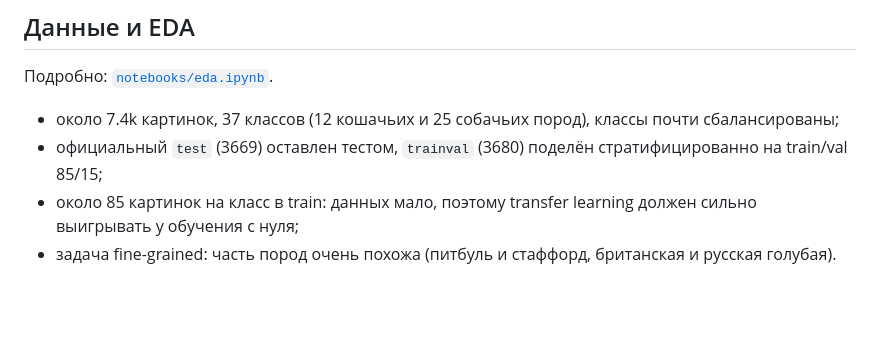
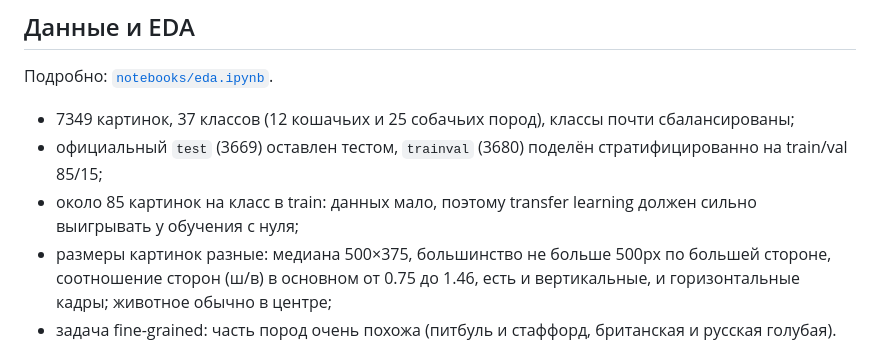
Before and after one commit to semenovfilipp/image-classification, a Markdown page: README.md, the part around one of its changes. GitHub-like rendering; blank space fills up the shorter version.

```diff
--- a/README.md
+++ b/README.md
@@ -20,9 +20,11 @@
 
 Подробно: [`notebooks/eda.ipynb`](notebooks/eda.ipynb).
 
-* около 7.4k картинок, 37 классов (12 кошачьих и 25 собачьих пород), классы почти сбалансированы;
+* 7349 картинок, 37 классов (12 кошачьих и 25 собачьих пород), классы почти сбалансированы;
 * официальный `test` (3669) оставлен тестом, `trainval` (3680) поделён стратифицированно на train/val 85/15;
 * около 85 картинок на класс в train: данных мало, поэтому transfer learning должен сильно выигрывать у обучения с нуля;
+* размеры картинок разные: медиана 500×375, большинство не больше 500px по большей стороне,
+  соотношение сторон (ш/в) в основном от 0.75 до 1.46, есть и вертикальные, и горизонтальные кадры; животное обычно в центре;
 * задача fine-grained: часть пород очень похожа (питбуль и стаффорд, британская и русская голубая).
 
 Предобработка (`scripts/prepare_data.py`): картинки один раз уменьшаются до 256px по короткой стороне,
```
Also changed, not shown: other parts of README.md (+37 -17 lines), results/results.md (added, +27 -0 lines), results/confusion_matrix_best.png (added), results/curves.png (added), results/test_accuracy.png (added), 3 other files.
